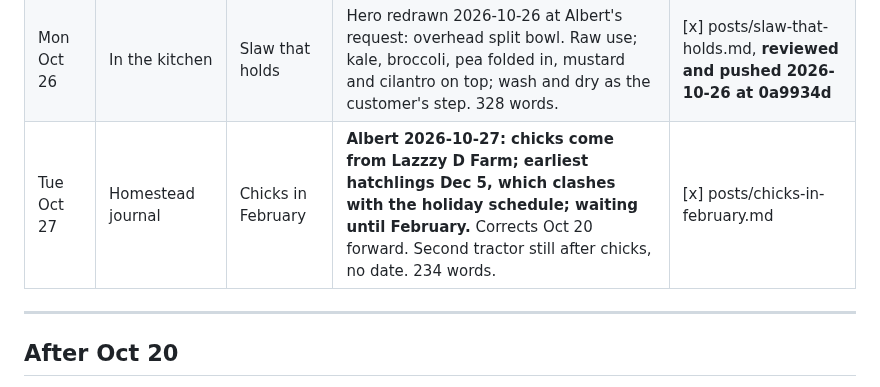
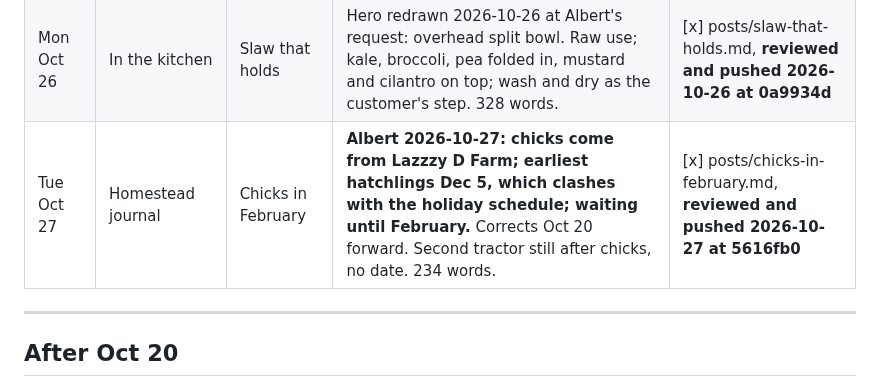
Before and after one commit to Volkman-Farm/volkman-farm.github.io, a Markdown page: CONTENT-PLAN.md, the part around the change. GitHub-like rendering.

Commit message:
docs(blog): mark the Oct 27 row pushed

```diff
--- a/CONTENT-PLAN.md
+++ b/CONTENT-PLAN.md
@@ -471,7 +471,7 @@ ever run; the route days show availability.** Two rows stay open for lack of a r
 | Sat Oct 24 | Reader questions | Can you eat the roots? | Builds on the knife post; for home growers. 216 words. | [x] posts/can-you-eat-the-roots.md, **reviewed and pushed 2026-10-26 at ddb776b** |
 | Sun Oct 25 | Variety spotlight | Seven on the rack | **Albert 2026-10-20: radish, kohlrabi, chard let go; grown only on request.** Pays off Sep 13's "we'll say so when they're back." Does not say nobody has asked. 175 words. | [x] posts/seven-on-the-rack.md, **reviewed and pushed 2026-10-26 at 2124c3f** |
 | Mon Oct 26 | In the kitchen | Slaw that holds | Hero redrawn 2026-10-26 at Albert's request: overhead split bowl. Raw use; kale, broccoli, pea folded in, mustard and cilantro on top; wash and dry as the customer's step. 328 words. | [x] posts/slaw-that-holds.md, **reviewed and pushed 2026-10-26 at 0a9934d** |
-| Tue Oct 27 | Homestead journal | Chicks in February | **Albert 2026-10-27: chicks come from Lazzzy D Farm; earliest hatchlings Dec 5, which clashes with the holiday schedule; waiting until February.** Corrects Oct 20 forward. Second tractor still after chicks, no date. 234 words. | [x] posts/chicks-in-february.md |
+| Tue Oct 27 | Homestead journal | Chicks in February | **Albert 2026-10-27: chicks come from Lazzzy D Farm; earliest hatchlings Dec 5, which clashes with the holiday schedule; waiting until February.** Corrects Oct 20 forward. Second tractor still after chicks, no date. 234 words. | [x] posts/chicks-in-february.md, **reviewed and pushed 2026-10-27 at 5616fb0** |
 
 ---
 
```
